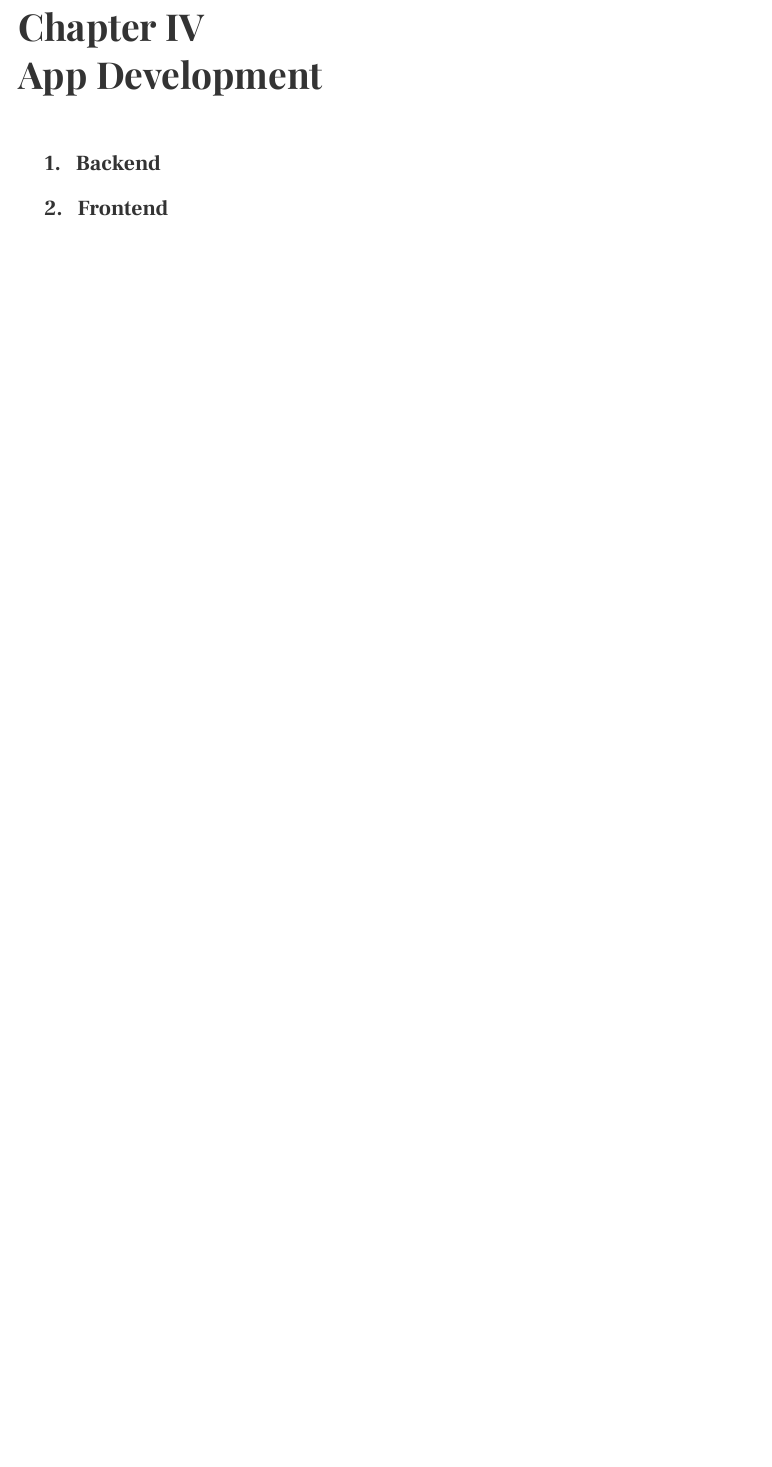
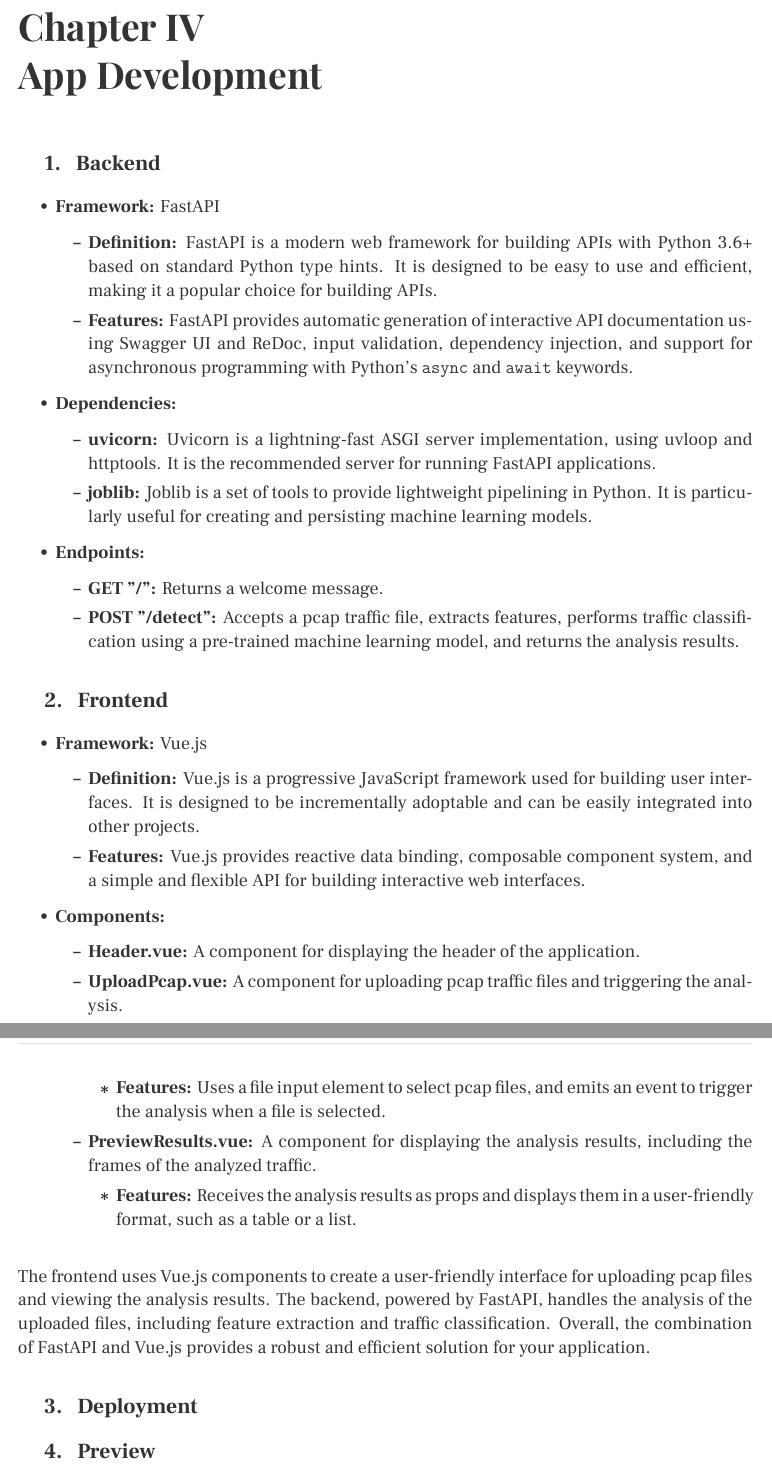
Before and after one commit to raghiahaidari/Cyber-Threat-Detection-with-ML, a LaTeX book (report/main.tex, which reads report/chapters/06-App development/chapter.tex): part of page 15 of 16 before the commit and two parts of pages 15 and 16 of 17 after it, the two joined at a grey line, cut so that both start at the same text, the shorter picture padded with empty space. Compiled offline with XeLaTeX.

Commit message:
report : backend and frontend

```diff
--- a/report/chapters/06-App development/chapter.tex
+++ b/report/chapters/06-App development/chapter.tex
@@ -3,8 +3,50 @@
 \thispagestyle{empty}
 
 
+
 \section{Backend}
+\begin{itemize}
+	\item \textbf{Framework:} FastAPI
+	\begin{itemize}
+		\item \textbf{Definition:} FastAPI is a modern web framework for building APIs with Python 3.6+ based on standard Python type hints. It is designed to be easy to use and efficient, making it a popular choice for building APIs.
+		\item \textbf{Features:} FastAPI provides automatic generation of interactive API documentation using Swagger UI and ReDoc, input validation, dependency injection, and support for asynchronous programming with Python's \texttt{async} and \texttt{await} keywords.
+	\end{itemize}
+	\item \textbf{Dependencies:}
+	\begin{itemize}
+		\item \textbf{uvicorn:} Uvicorn is a lightning-fast ASGI server implementation, using uvloop and httptools. It is the recommended server for running FastAPI applications.
+		\item \textbf{joblib:} Joblib is a set of tools to provide lightweight pipelining in Python. It is particularly useful for creating and persisting machine learning models.
+	\end{itemize}
+	\item \textbf{Endpoints:}
+	\begin{itemize}
+		\item \textbf{GET "/":} Returns a welcome message.
+		\item \textbf{POST "/detect":} Accepts a pcap traffic file, extracts features, performs traffic classification using a pre-trained machine learning model, and returns the analysis results.
+	\end{itemize}
+\end{itemize}
+
+\section{Frontend}
+\begin{itemize}
+	\item \textbf{Framework:} Vue.js
+	\begin{itemize}
+		\item \textbf{Definition:} Vue.js is a progressive JavaScript framework used for building user interfaces. It is designed to be incrementally adoptable and can be easily integrated into other projects.
+		\item \textbf{Features:} Vue.js provides reactive data binding, composable component system, and a simple and flexible API for building interactive web interfaces.
+	\end{itemize}
+	\item \textbf{Components:}
+	\begin{itemize}
+		\item \textbf{Header.vue:} A component for displaying the header of the application.
+		\item \textbf{UploadPcap.vue:} A component for uploading pcap traffic files and triggering the analysis.
+		\begin{itemize}
+			\item \textbf{Features:} Uses a file input element to select pcap files, and emits an event to trigger the analysis when a file is selected.
+		\end{itemize}
+		\item \textbf{PreviewResults.vue:} A component for displaying the analysis results, including the frames of the analyzed traffic.
+		\begin{itemize}
+			\item \textbf{Features:} Receives the analysis results as props and displays them in a user-friendly format, such as a table or a list.
+		\end{itemize}
+	\end{itemize}
+\end{itemize}
+
+The frontend uses Vue.js components to create a user-friendly interface for uploading pcap files and viewing the analysis results. The backend, powered by FastAPI, handles the analysis of the uploaded files, including feature extraction and traffic classification. Overall, the combination of FastAPI and Vue.js provides a robust and efficient solution for your application.
 
 
+\section{Deployment}
 
-\section{Frontend}
+\section{Preview}
```
Also changed, not shown: report/main.pdf.
